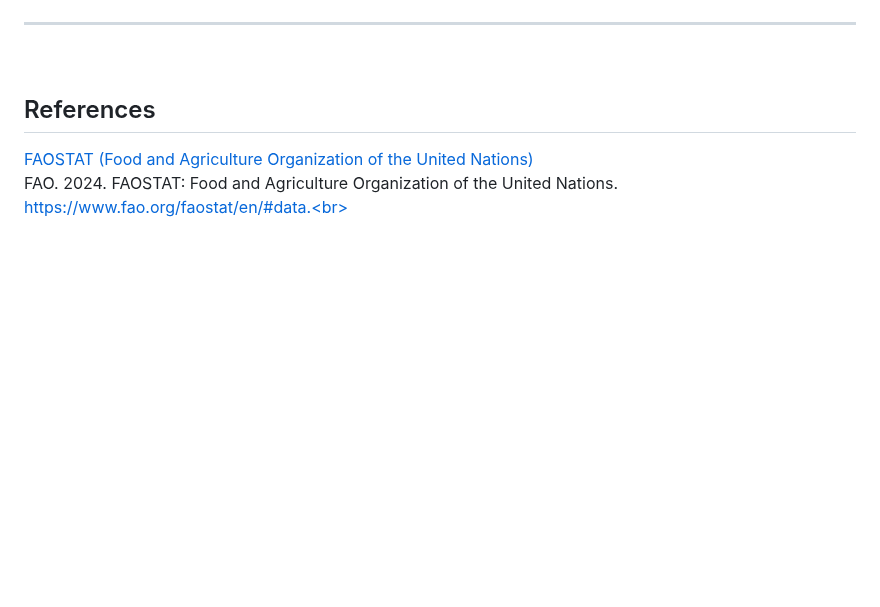
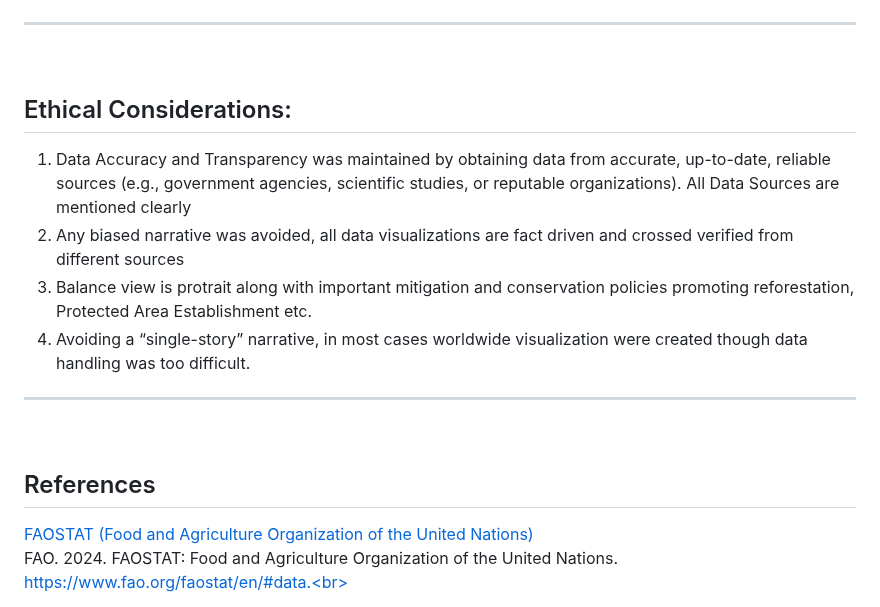
Before and after one commit to epsilonite/data-viz-project, a Markdown page: README.md, the part around the change. GitHub-like rendering; blank space fills up the shorter version.

```diff
--- a/README.md
+++ b/README.md
@@ -141,6 +141,16 @@ palm oil, and maize, and the livestock crop of cattle and buffalo.
 ---
 <br>
 
+## Ethical Considerations:
+
+1. Data Accuracy and Transparency was maintained by obtaining data from accurate, up-to-date, reliable sources (e.g., government agencies, scientific studies, or reputable organizations). All Data Sources are mentioned clearly
+2. Any biased narrative was avoided, all data visualizations are fact driven and crossed verified from different sources
+3. Balance view is protrait along with important mitigation and conservation policies promoting reforestation, Protected Area Establishment etc.
+4. Avoiding a “single-story” narrative, in most cases worldwide visualization were created though data handling was too difficult.
+
+---
+<br>
+
 ## References
 [FAOSTAT (Food and Agriculture Organization of the United Nations)](https://www.fao.org/faostat/en/#data)<br>
 FAO. 2024. FAOSTAT: Food and Agriculture Organization of the United Nations. https://www.fao.org/faostat/en/#data.<br>
```
